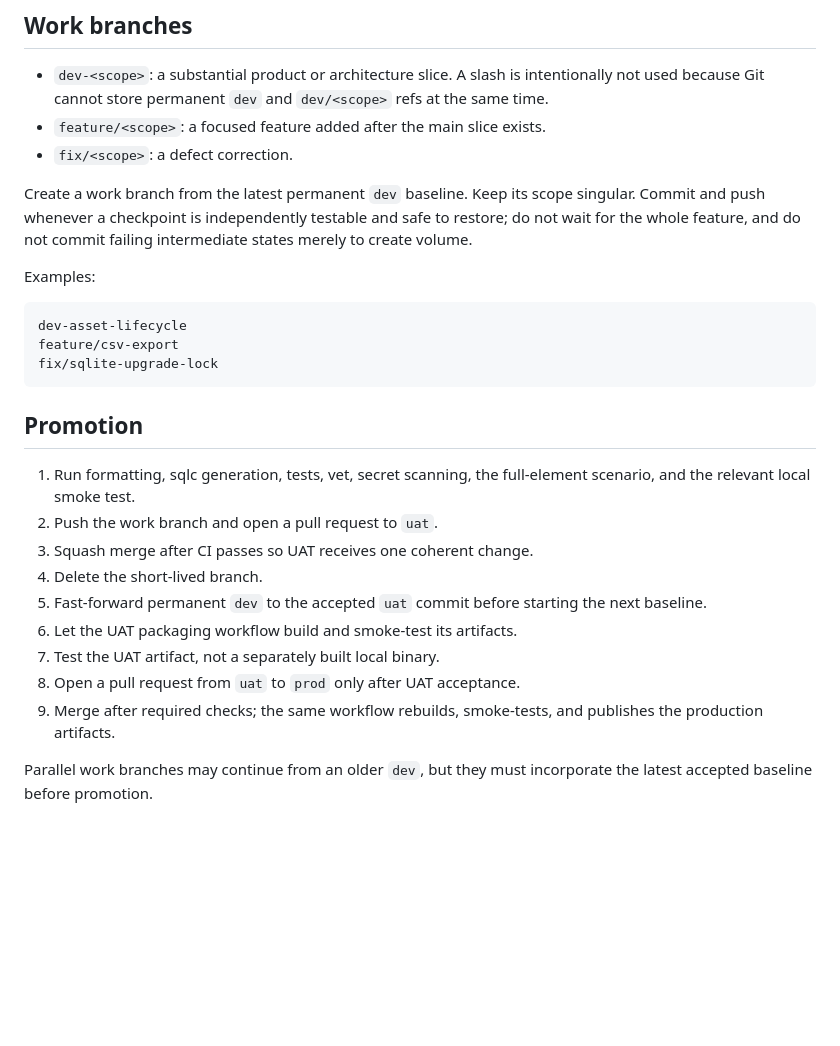
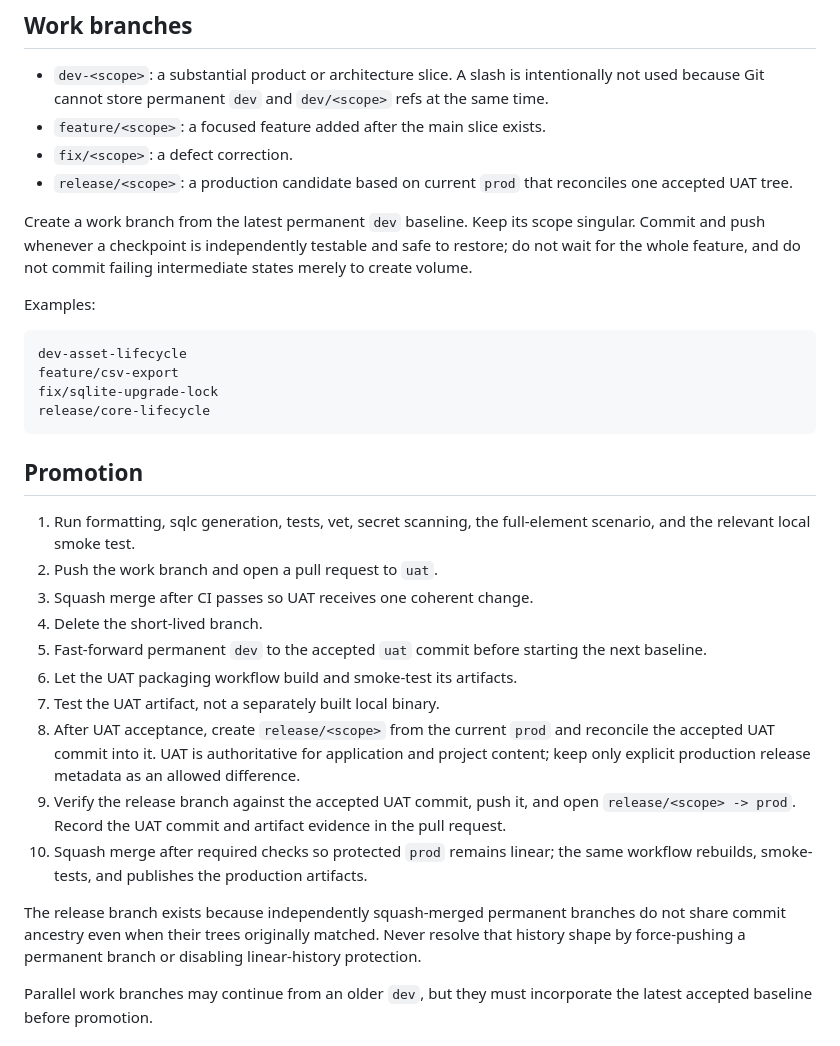
Before and after one commit to SampsonFox/assetloop, a Markdown page: docs/DEVELOPMENT_WORKFLOW.md, the part around the change. Rendered like a GitHub page; blank space fills up the shorter version.

Commit message:
fix: keep production promotion linear

````diff
--- a/docs/DEVELOPMENT_WORKFLOW.md
+++ b/docs/DEVELOPMENT_WORKFLOW.md
@@ -35,6 +35,7 @@ If a secret may have been exposed, stop promotion. Revoke or rotate it first; th
 - `dev-<scope>`: a substantial product or architecture slice. A slash is intentionally not used because Git cannot store permanent `dev` and `dev/<scope>` refs at the same time.
 - `feature/<scope>`: a focused feature added after the main slice exists.
 - `fix/<scope>`: a defect correction.
+- `release/<scope>`: a production candidate based on current `prod` that reconciles one accepted UAT tree.
 
 Create a work branch from the latest permanent `dev` baseline. Keep its scope singular. Commit and push whenever a checkpoint is independently testable and safe to restore; do not wait for the whole feature, and do not commit failing intermediate states merely to create volume.
 
@@ -44,6 +45,7 @@ Examples:
 dev-asset-lifecycle
 feature/csv-export
 fix/sqlite-upgrade-lock
+release/core-lifecycle
 ```
 
 ## Promotion
@@ -55,8 +57,11 @@ fix/sqlite-upgrade-lock
 5. Fast-forward permanent `dev` to the accepted `uat` commit before starting the next baseline.
 6. Let the UAT packaging workflow build and smoke-test its artifacts.
 7. Test the UAT artifact, not a separately built local binary.
-8. Open a pull request from `uat` to `prod` only after UAT acceptance.
-9. Merge after required checks; the same workflow rebuilds, smoke-tests, and publishes the production artifacts.
+8. After UAT acceptance, create `release/<scope>` from the current `prod` and reconcile the accepted UAT commit into it. UAT is authoritative for application and project content; keep only explicit production release metadata as an allowed difference.
+9. Verify the release branch against the accepted UAT commit, push it, and open `release/<scope> -> prod`. Record the UAT commit and artifact evidence in the pull request.
+10. Squash merge after required checks so protected `prod` remains linear; the same workflow rebuilds, smoke-tests, and publishes the production artifacts.
+
+The release branch exists because independently squash-merged permanent branches do not share commit ancestry even when their trees originally matched. Never resolve that history shape by force-pushing a permanent branch or disabling linear-history protection.
 
 Parallel work branches may continue from an older `dev`, but they must incorporate the latest accepted baseline before promotion.
 
````
Also changed, not shown: AGENTS.md (+2 -2 lines).
